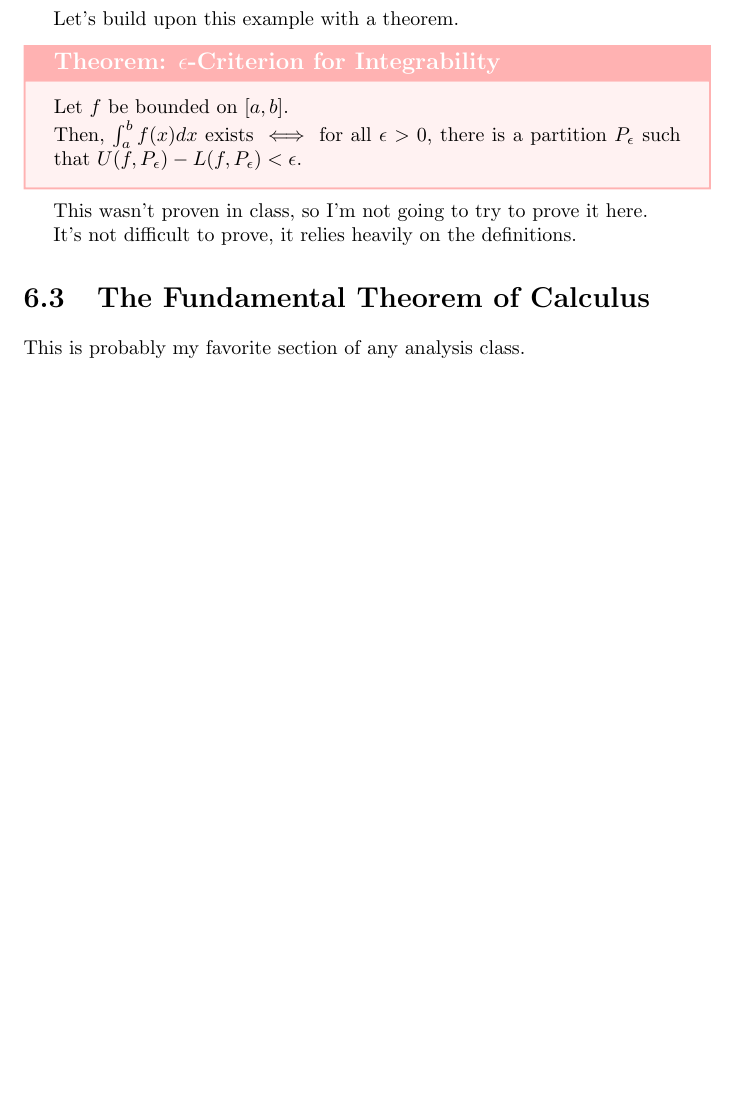
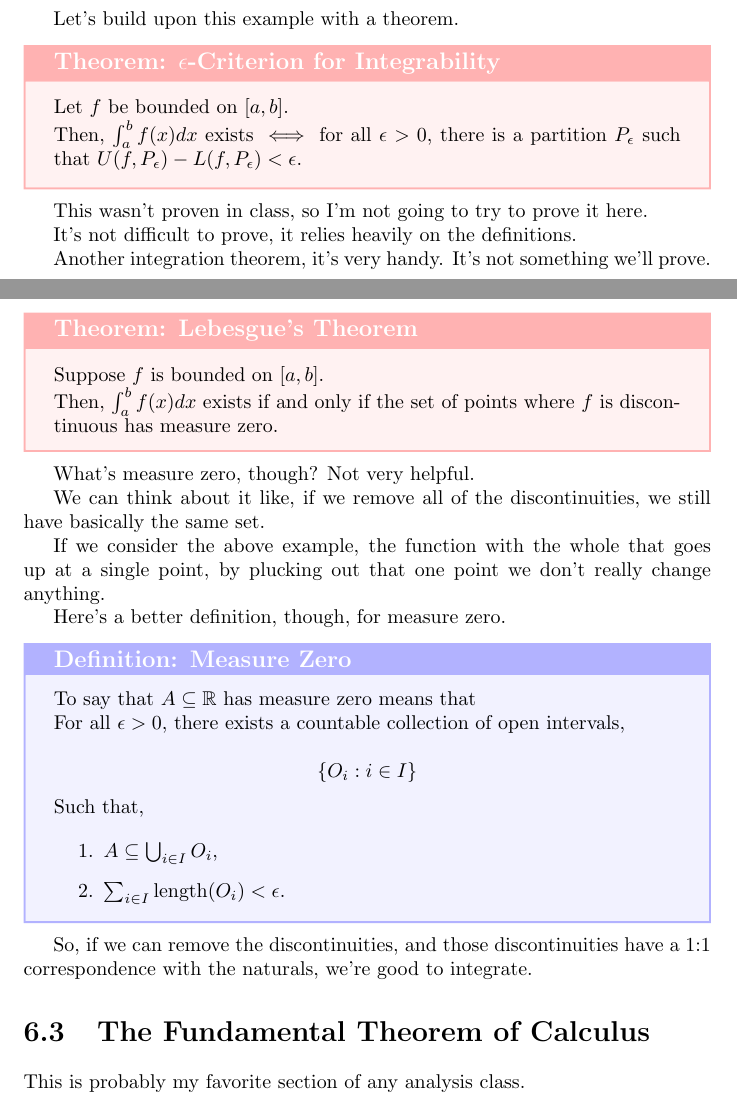
Before and after one commit to RyanArif/MathematicalAnalysis, a LaTeX document (BigNote.tex, which reads Part6.tex): part of page 8 of 13 before the commit and two parts of pages 8 and 9 of 14 after it, the two joined at a grey line, cut so that both start at the same text, the shorter picture padded with empty space. Compiled offline with pdfLaTeX.

Commit message:
Added Lebesgue Theorem

```diff
--- a/Part6.tex
+++ b/Part6.tex
@@ -234,6 +234,40 @@ This wasn't proven in class, so I'm not going to try to prove it here.
 
 It's not difficult to prove, it relies heavily on the definitions.
 
+Another integration theorem, it's very handy. It's not something we'll prove.
+
+\begin{thm}{Lebesgue's Theorem}
+    Suppose $f$ is bounded on $[a,b]$.
+
+    Then, $\int_{a}^{b} f(x) dx$ exists if and only if the set of points where $f$ is discontinuous has measure zero.
+
+\end{thm}
+
+What's measure zero, though? Not very helpful.
+
+We can think about it like, if we remove all of the discontinuities, we still have basically the same set.
+
+If we consider the above example, the function with the whole that goes up at a single point, by plucking out that one point we don't really change anything.
+
+Here's a better definition, though, for measure zero.
+
+\begin{dfn}{Measure Zero}
+    To say that $A \subseteq \mathbb{R}$ has measure zero means that
+
+    For all $\epsilon > 0$, there exists a countable collection of open intervals,
+
+    \[ \{O_i : i \in I\} \]
+
+    Such that,
+
+    \begin{enumerate}
+        \item $A \subseteq \bigcup_{i \in I} O_i$,
+        \item $\sum_{i \in I} \text{length}(O_i) < \epsilon$.
+    \end{enumerate}
+\end{dfn}
+
+So, if we can remove the discontinuities, and those discontinuities have a 1:1 correspondence with the naturals, we're good to integrate.
+
 \section{The Fundamental Theorem of Calculus}
 This is probably my favorite section of any analysis class.
 
```
